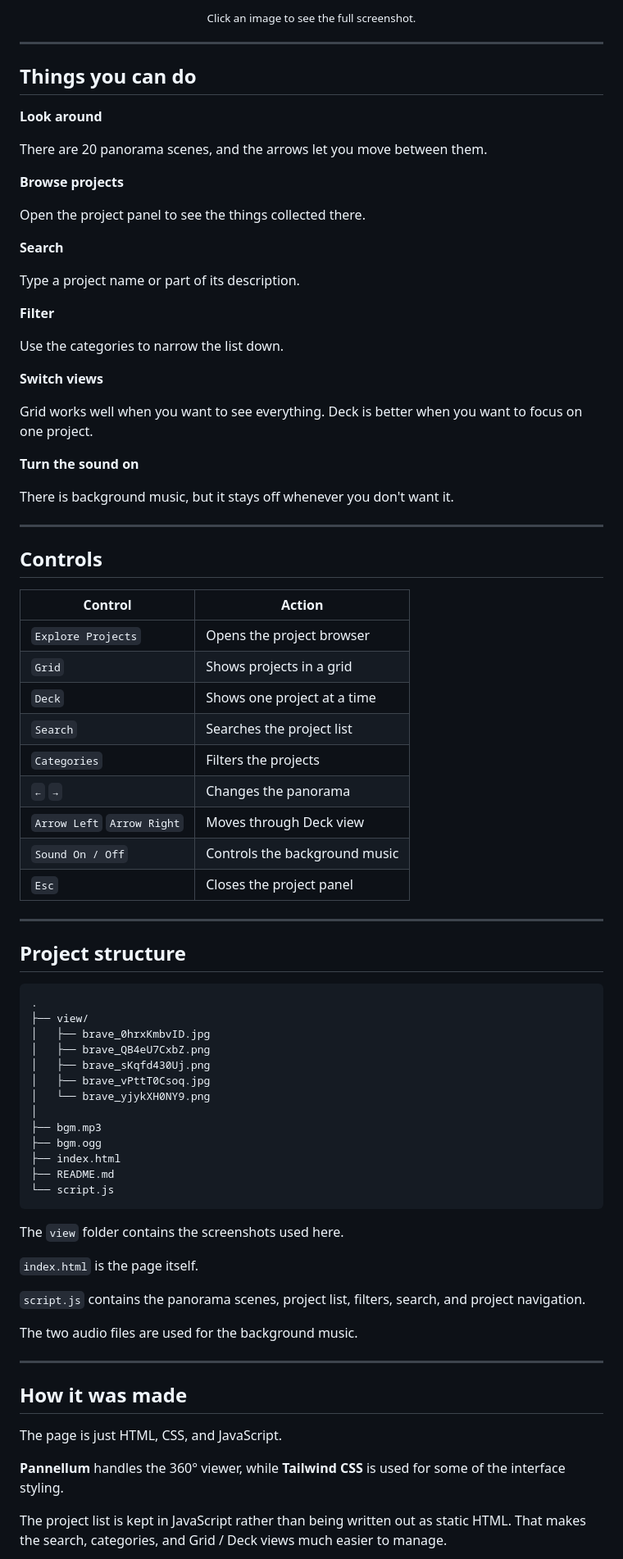
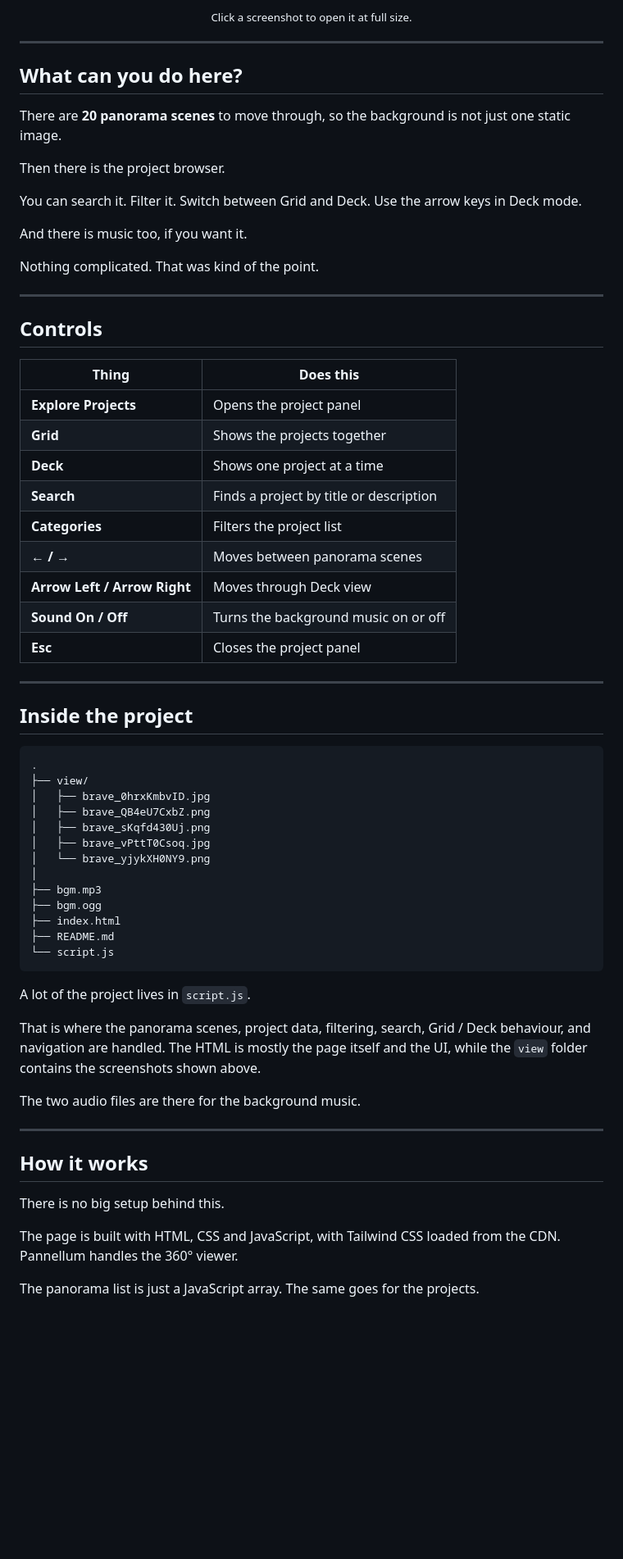
Before and after one commit to nonopepep7-maker/Oblivon, a Markdown page: README.md, the part around one of its changes. Shown at 82% size. Rendered like a GitHub page; blank space fills up the shorter version.

````diff
--- a/README.md
+++ b/README.md
@@ -149,57 +145,46 @@ It started as a simple web experiment and turned into a place to collect the oth
 
 <br>
 
-<sub>Click an image to see the full screenshot.</sub>
+<sub>Click a screenshot to open it at full size.</sub>
 
 </div>
 
 ---
 
-## Things you can do
+## What can you do here?
 
-**Look around**
+There are **20 panorama scenes** to move through, so the background is not just one static image.
 
-There are 20 panorama scenes, and the arrows let you move between them.
+Then there is the project browser.
 
-**Browse projects**
+You can search it.
+Filter it.
+Switch between Grid and Deck.
+Use the arrow keys in Deck mode.
 
-Open the project panel to see the things collected there.
+And there is music too, if you want it.
 
-**Search**
-
-Type a project name or part of its description.
-
-**Filter**
-
-Use the categories to narrow the list down.
-
-**Switch views**
-
-Grid works well when you want to see everything. Deck is better when you want to focus on one project.
-
-**Turn the sound on**
-
-There is background music, but it stays off whenever you don't want it.
+Nothing complicated. That was kind of the point.
 
 ---
 
 ## Controls
 
-| Control                    | Action                        |
-| -------------------------- | ----------------------------- |
-| `Explore Projects`         | Opens the project browser     |
-| `Grid`                     | Shows projects in a grid      |
-| `Deck`                     | Shows one project at a time   |
-| `Search`                   | Searches the project list     |
-| `Categories`               | Filters the projects          |
-| `←` `→`                    | Changes the panorama          |
-| `Arrow Left` `Arrow Right` | Moves through Deck view       |
-| `Sound On / Off`           | Controls the background music |
-| `Esc`                      | Closes the project panel      |
+| Thing                        | Does this                               |
+| ---------------------------- | --------------------------------------- |
+| **Explore Projects**         | Opens the project panel                 |
+| **Grid**                     | Shows the projects together             |
+| **Deck**                     | Shows one project at a time             |
+| **Search**                   | Finds a project by title or description |
+| **Categories**               | Filters the project list                |
+| **← / →**                    | Moves between panorama scenes           |
+| **Arrow Left / Arrow Right** | Moves through Deck view                 |
+| **Sound On / Off**           | Turns the background music on or off    |
+| **Esc**                      | Closes the project panel                |
 
 ---
 
-## Project structure
+## Inside the project
 
 ```text
 .
@@ -217,21 +202,19 @@ There is background music, but it stays off whenever you don't want it.
 └── script.js
 ```
 
-The `view` folder contains the screenshots used here.
+A lot of the project lives in `script.js`.
 
-`index.html` is the page itself.
+That is where the panorama scenes, project data, filtering, search, Grid / Deck behaviour, and navigation are handled. The HTML is mostly the page itself and the UI, while the `view` folder contains the screenshots shown above.
 
-`script.js` contains the panorama scenes, project list, filters, search, and project navigation.
-
-The two audio files are used for the background music.
+The two audio files are there for the background music.
 
 ---
 
-## How it was made
+## How it works
 
-The page is just HTML, CSS, and JavaScript.
+There is no big setup behind this.
 
-**Pannellum** handles the 360° viewer, while **Tailwind CSS** is used for some of the interface styling.
+The page is built with HTML, CSS and JavaScript, with Tailwind CSS loaded from the CDN. Pannellum handles the 360° viewer.
 
-The project list is kept in JavaScript rather than being written out as static HTML. That makes the search, categories, and Grid / Deck views much easier to manage.
+The panorama list is just a JavaScript array. The same goes for the projects.
 
````
Also changed, not shown: other parts of README.md (+53 -49 lines).
